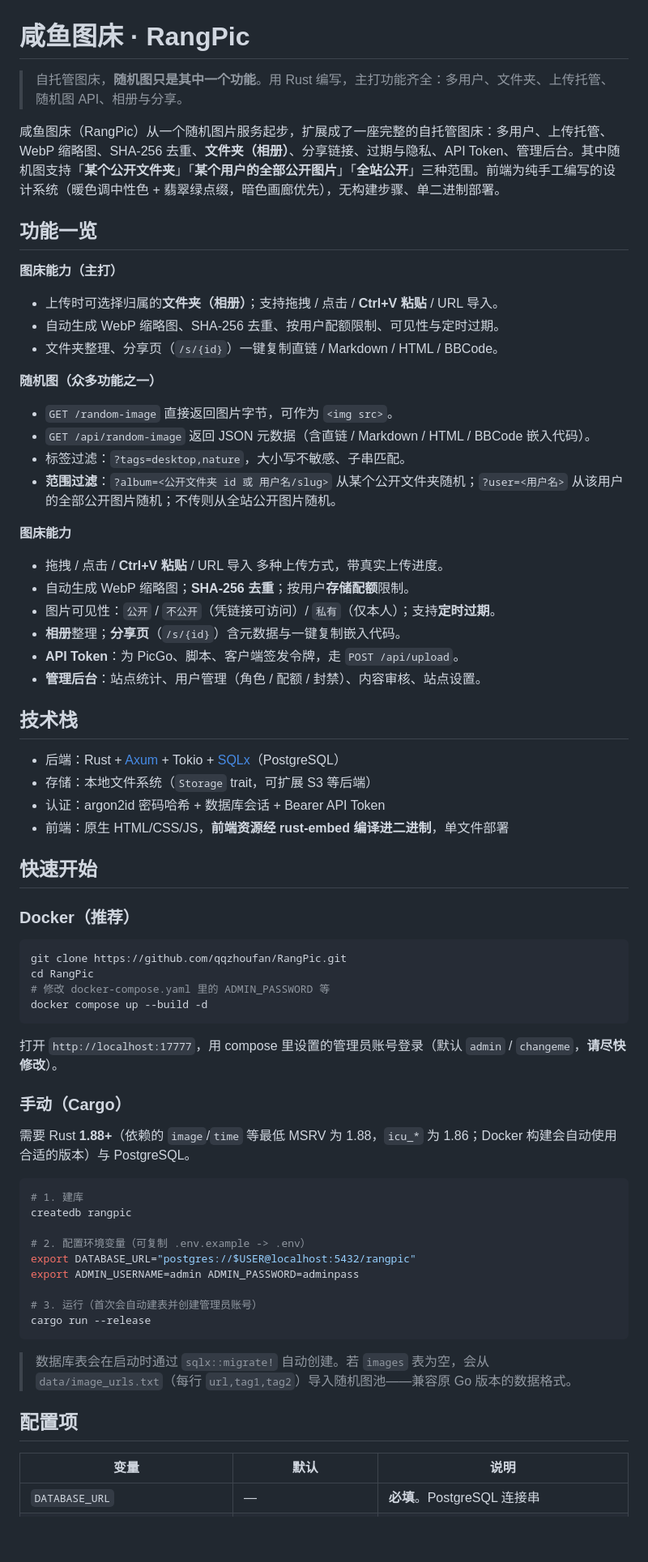
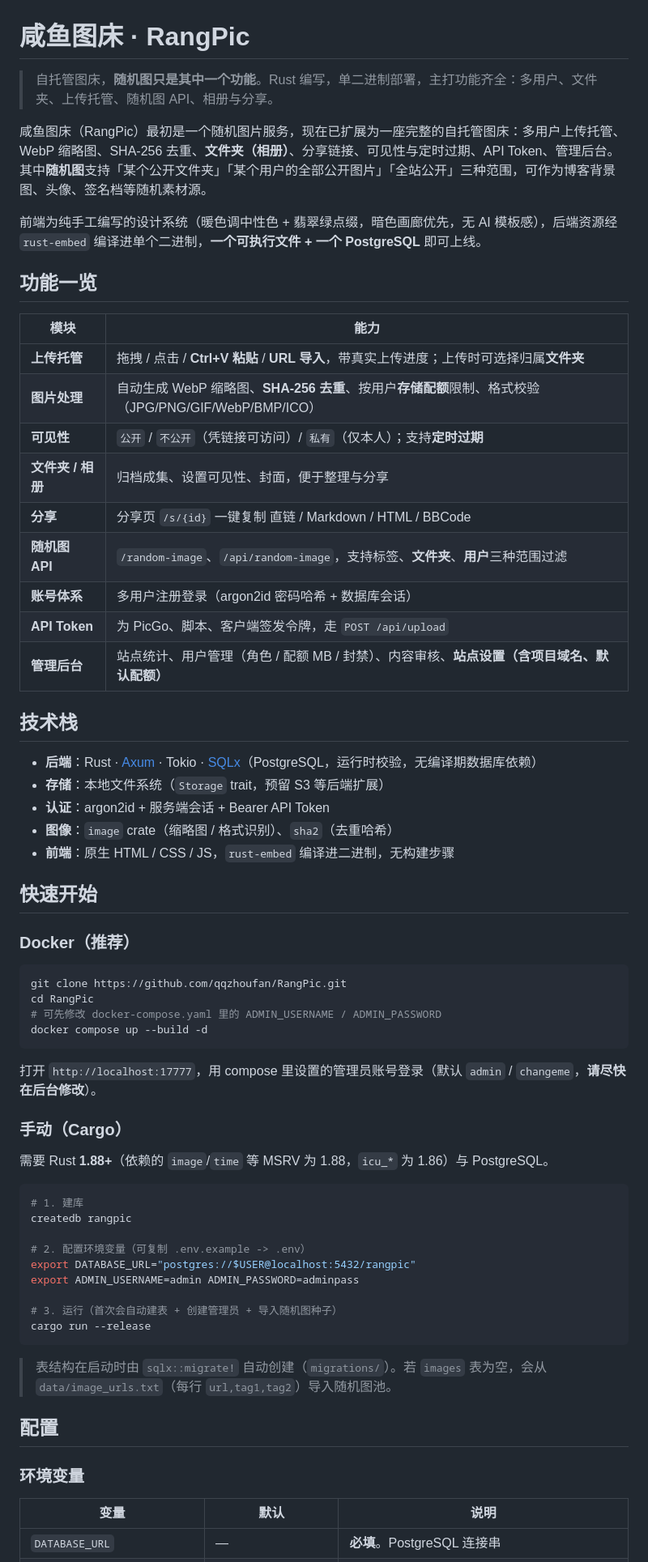
Before and after one commit to qqzhoufan/RangPic, a Markdown page: Readme.md, the part around one of its changes. Shown at 81% size. Drawn GitHub-style; blank space fills up the shorter version.

Commit message:
优化 Readme：结构整理、补充后台运行时配置说明
- 功能改用表格展示，技术栈与目录结构更精炼
- 补充「后台 → 站点设置」运行时配置项（域名 / 默认配额等）
- 修正默认端口为 17777、修正默认配额初始值（100 MiB）
- 指出旧版 Go 源码保留但不参与构建

Co-Authored-By: Claude Opus 4.6 <noreply@anthropic.com>

````diff
--- a/Readme.md
+++ b/Readme.md
@@ -1,36 +1,32 @@
 # 咸鱼图床 · RangPic
 
-> 自托管图床，**随机图只是其中一个功能**。用 Rust 编写，主打功能齐全：多用户、文件夹、上传托管、随机图 API、相册与分享。
+> 自托管图床，**随机图只是其中一个功能**。Rust 编写，单二进制部署，主打功能齐全：多用户、文件夹、上传托管、随机图 API、相册与分享。
 
-咸鱼图床（RangPic）从一个随机图片服务起步，扩展成了一座完整的自托管图床：多用户、上传托管、WebP 缩略图、SHA-256 去重、**文件夹（相册）**、分享链接、过期与隐私、API Token、管理后台。其中随机图支持「**某个公开文件夹**」「**某个用户的全部公开图片**」「**全站公开**」三种范围。前端为纯手工编写的设计系统（暖色调中性色 + 翡翠绿点缀，暗色画廊优先），无构建步骤、单二进制部署。
+咸鱼图床（RangPic）最初是一个随机图片服务，现在已扩展为一座完整的自托管图床：多用户上传托管、WebP 缩略图、SHA-256 去重、**文件夹（相册）**、分享链接、可见性与定时过期、API Token、管理后台。其中**随机图**支持「某个公开文件夹」「某个用户的全部公开图片」「全站公开」三种范围，可作为博客背景图、头像、签名档等随机素材源。
+
+前端为纯手工编写的设计系统（暖色调中性色 + 翡翠绿点缀，暗色画廊优先，无 AI 模板感），后端资源经 `rust-embed` 编译进单个二进制，**一个可执行文件 + 一个 PostgreSQL** 即可上线。
 
 ## 功能一览
 
-**图床能力（主打）**
-- 上传时可选择归属的**文件夹（相册）**；支持拖拽 / 点击 / **Ctrl+V 粘贴** / URL 导入。
-- 自动生成 WebP 缩略图、SHA-256 去重、按用户配额限制、可见性与定时过期。
-- 文件夹整理、分享页（`/s/{id}`）一键复制直链 / Markdown / HTML / BBCode。
-
-**随机图（众多功能之一）**
-- `GET /random-image` 直接返回图片字节，可作为 `<img src>`。
-- `GET /api/random-image` 返回 JSON 元数据（含直链 / Markdown / HTML / BBCode 嵌入代码）。
-- 标签过滤：`?tags=desktop,nature`，大小写不敏感、子串匹配。
-- **范围过滤**：`?album=<公开文件夹 id 或 用户名/slug>` 从某个公开文件夹随机；`?user=<用户名>` 从该用户的全部公开图片随机；不传则从全站公开图片随机。
-
-**图床能力**
-- 拖拽 / 点击 / **Ctrl+V 粘贴** / URL 导入 多种上传方式，带真实上传进度。
-- 自动生成 WebP 缩略图；**SHA-256 去重**；按用户**存储配额**限制。
-- 图片可见性：`公开` / `不公开`（凭链接可访问）/ `私有`（仅本人）；支持**定时过期**。
-- **相册**整理；**分享页**（`/s/{id}`）含元数据与一键复制嵌入代码。
-- **API Token**：为 PicGo、脚本、客户端签发令牌，走 `POST /api/upload`。
-- **管理后台**：站点统计、用户管理（角色 / 配额 / 封禁）、内容审核、站点设置。
+| 模块 | 能力 |
+| --- | --- |
+| **上传托管** | 拖拽 / 点击 / **Ctrl+V 粘贴** / **URL 导入**，带真实上传进度；上传时可选择归属**文件夹** |
+| **图片处理** | 自动生成 WebP 缩略图、**SHA-256 去重**、按用户**存储配额**限制、格式校验（JPG/PNG/GIF/WebP/BMP/ICO） |
+| **可见性** | `公开` / `不公开`（凭链接可访问）/ `私有`（仅本人）；支持**定时过期** |
+| **文件夹 / 相册** | 归档成集、设置可见性、封面，便于整理与分享 |
+| **分享** | 分享页 `/s/{id}` 一键复制 直链 / Markdown / HTML / BBCode |
+| **随机图 API** | `/random-image`、`/api/random-image`，支持标签、**文件夹**、**用户**三种范围过滤 |
+| **账号体系** | 多用户注册登录（argon2id 密码哈希 + 数据库会话） |
+| **API Token** | 为 PicGo、脚本、客户端签发令牌，走 `POST /api/upload` |
+| **管理后台** | 站点统计、用户管理（角色 / 配额 MB / 封禁）、内容审核、**站点设置（含项目域名、默认配额）** |
 
 ## 技术栈
 
-- 后端：Rust + [Axum](https://crates.io/crates/axum) + Tokio + [SQLx](https://crates.io/crates/sqlx)（PostgreSQL）
-- 存储：本地文件系统（`Storage` trait，可扩展 S3 等后端）
-- 认证：argon2id 密码哈希 + 数据库会话 + Bearer API Token
-- 前端：原生 HTML/CSS/JS，**前端资源经 rust-embed 编译进二进制**，单文件部署
+- **后端**：Rust · [Axum](https://crates.io/crates/axum) · Tokio · [SQLx](https://crates.io/crates/sqlx)（PostgreSQL，运行时校验，无编译期数据库依赖）
+- **存储**：本地文件系统（`Storage` trait，预留 S3 等后端扩展）
+- **认证**：argon2id + 服务端会话 + Bearer API Token
+- **图像**：`image` crate（缩略图 / 格式识别）、`sha2`（去重哈希）
+- **前端**：原生 HTML / CSS / JS，`rust-embed` 编译进二进制，无构建步骤
 
 ## 快速开始
 
@@ -39,15 +35,15 @@
 ```bash
 git clone https://github.com/qqzhoufan/RangPic.git
 cd RangPic
-# 修改 docker-compose.yaml 里的 ADMIN_PASSWORD 等
+# 可先修改 docker-compose.yaml 里的 ADMIN_USERNAME / ADMIN_PASSWORD
 docker compose up --build -d
 ```
 
-打开 `http://localhost:17777`，用 compose 里设置的管理员账号登录（默认 `admin` / `changeme`，**请尽快修改**）。
+打开 `http://localhost:17777`，用 compose 里设置的管理员账号登录（默认 `admin` / `changeme`，**请尽快在后台修改**）。
 
 ### 手动（Cargo）
 
-需要 Rust **1.88+**（依赖的 `image`/`time` 等最低 MSRV 为 1.88，`icu_*` 为 1.86；Docker 构建会自动使用合适的版本）与 PostgreSQL。
+需要 Rust **1.88+**（依赖的 `image`/`time` 等 MSRV 为 1.88，`icu_*` 为 1.86）与 PostgreSQL。
 
 ```bash
 # 1. 建库
@@ -57,13 +53,15 @@ createdb rangpic
 export DATABASE_URL="postgres://$USER@localhost:5432/rangpic"
 export ADMIN_USERNAME=admin ADMIN_PASSWORD=adminpass
 
-# 3. 运行（首次会自动建表并创建管理员账号）
+# 3. 运行（首次会自动建表 + 创建管理员 + 导入随机图种子）
 cargo run --release
 ```
 
-> 数据库表会在启动时通过 `sqlx::migrate!` 自动创建。若 `images` 表为空，会从 `data/image_urls.txt`（每行 `url,tag1,tag2`）导入随机图池——兼容原 Go 版本的数据格式。
+> 表结构在启动时由 `sqlx::migrate!` 自动创建（`migrations/`）。若 `images` 表为空，会从 `data/image_urls.txt`（每行 `url,tag1,tag2`）导入随机图池。
 
-## 配置项
+## 配置
+
+### 环境变量
 
 | 变量 | 默认 | 说明 |
 | --- | --- | --- |
````
Also changed, not shown: other parts of Readme.md (+43 -24 lines).
